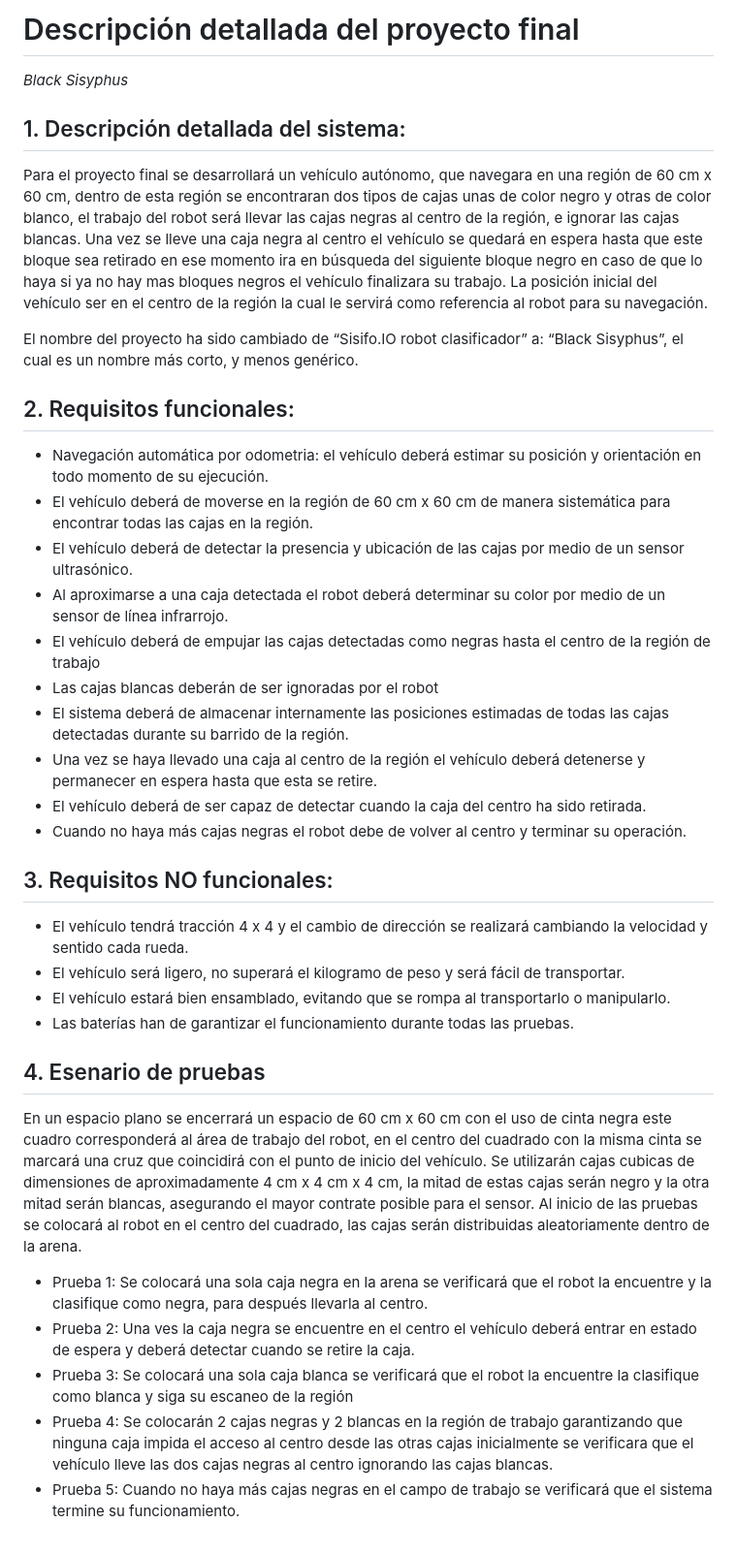
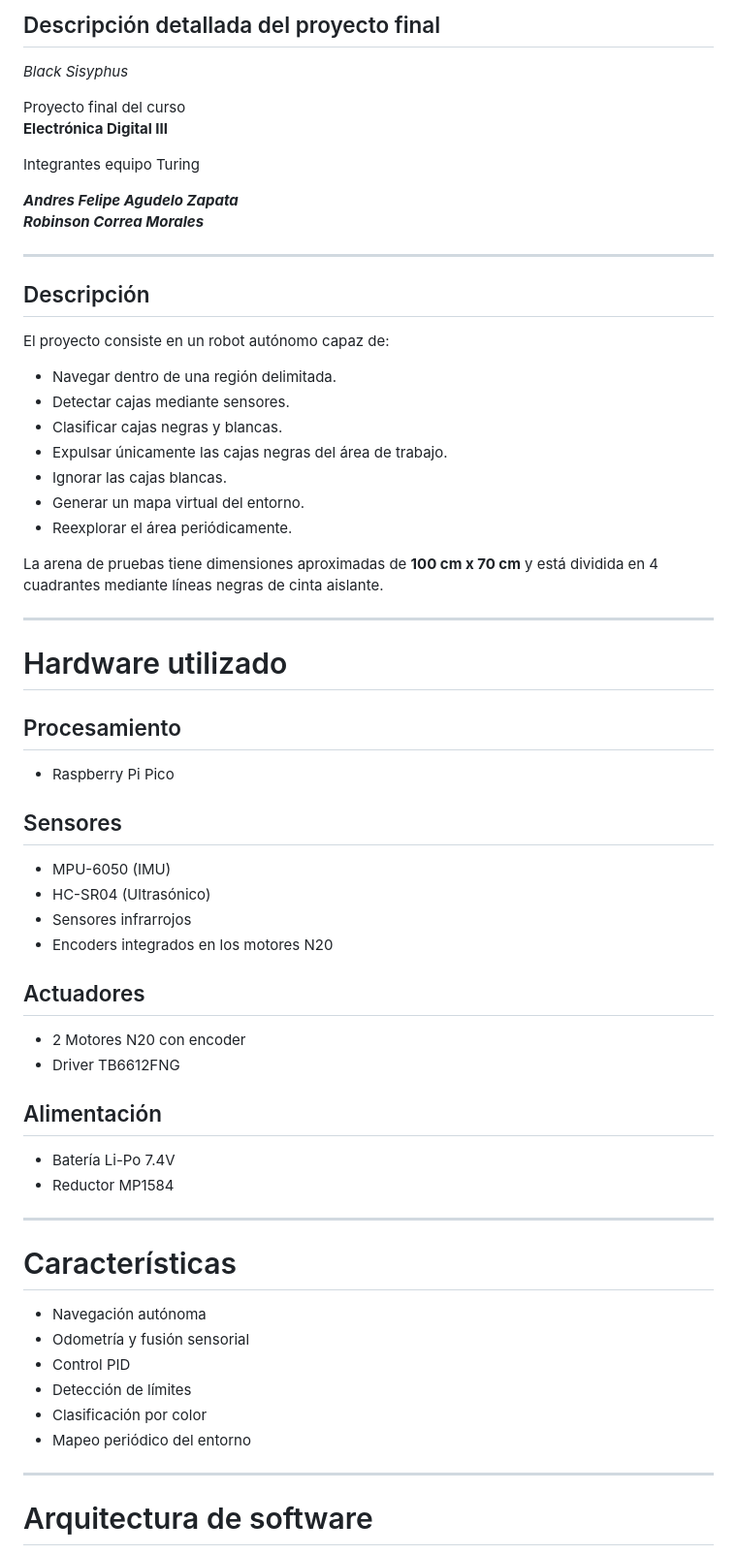
Before and after one commit to whither17/Proyecto-de-Aula-Electr-nica-digital-III-, a Markdown page: README.md, the part around one of its changes. Shown at 97% size. GitHub-like rendering.

Commit message:
Revise project description
Updated project description and requirements in README.md, including changes to project name and detailed functional and non-functional requirements.

```diff
--- a/README.md
+++ b/README.md
@@ -1,38 +1,63 @@
-# Descripción detallada del proyecto final
+## Descripción detallada del proyecto final
 *Black Sisyphus*
 
-## 1. Descripción detallada del sistema:
-Para el proyecto final se desarrollará un vehículo autónomo, que navegara en una región de 60 cm x 60 cm, dentro de esta región se encontraran dos tipos de cajas unas de color negro y otras de color blanco, el trabajo del robot será llevar las cajas negras al centro de la región, e ignorar las cajas blancas. Una vez se lleve una caja negra al centro el vehículo se quedará en espera hasta que este bloque sea retirado en ese momento ira en búsqueda del siguiente bloque negro en caso de que lo haya si ya no hay mas bloques negros el vehículo finalizara su trabajo.
-La posición inicial del vehículo ser en el centro de la región la cual le servirá como referencia al robot para su navegación.
+Proyecto final del curso <br>
+**Electrónica Digital III**
 
-El nombre del proyecto ha sido cambiado de “Sisifo.IO robot clasificador” a: “Black Sisyphus”, el cual es un nombre más corto, y menos genérico.
-## 2. Requisitos funcionales:
+Integrantes equipo Turing
 
--	Navegación automática por odometria: el vehículo deberá estimar su posición y orientación en todo momento de su ejecución.
--	 El vehículo deberá de moverse en la región de 60 cm x 60 cm de manera sistemática para encontrar todas las cajas en la región.
--	El vehículo deberá de detectar la presencia y ubicación de las cajas por medio de un sensor ultrasónico.
--	Al aproximarse a una caja detectada el robot deberá determinar su color por medio de un sensor de línea infrarrojo.
--	El vehículo deberá de empujar las cajas detectadas como negras hasta el centro de la región de trabajo
--	Las cajas blancas deberán de ser ignoradas por el robot
--	El sistema deberá de almacenar internamente las posiciones estimadas de todas las cajas detectadas durante su barrido de la región.
--	Una vez se haya llevado una caja al centro de la región el vehículo deberá detenerse y permanecer en espera hasta que esta se retire.
--	El vehículo deberá de ser capaz de detectar cuando la caja del centro ha sido retirada.
--	Cuando no haya más cajas negras el robot debe de volver al centro y terminar su operación.
+**_Andres Felipe Agudelo Zapata_**<br>
+**_Robinson Correa Morales_**
 
-## 3. Requisitos NO funcionales:
+---
 
--	El vehículo tendrá tracción 4 x 4 y el cambio de dirección se realizará cambiando la velocidad y sentido cada rueda.
--	El vehículo será ligero, no superará el kilogramo de peso y será fácil de transportar.
--	El vehículo estará bien ensamblado, evitando que se rompa al transportarlo o manipularlo.
--	Las baterías han de garantizar el funcionamiento durante todas las pruebas.
+## Descripción
 
-## 4. Esenario de pruebas
-En un espacio plano se encerrará un espacio de 60 cm x 60 cm con el uso de cinta negra este cuadro corresponderá al área de trabajo del robot, en el centro del cuadrado con la misma cinta se marcará una cruz que coincidirá con el punto de inicio del vehículo.
-Se utilizarán cajas cubicas de dimensiones de aproximadamente 4 cm x 4 cm x 4 cm, la mitad de estas cajas serán negro y la otra mitad serán blancas, asegurando el mayor contrate posible para el sensor.
-Al inicio de las pruebas se colocará al robot en el centro del cuadrado, las cajas serán distribuidas aleatoriamente dentro de la arena.
+El proyecto consiste en un robot autónomo capaz de:
 
--	Prueba 1: Se colocará una sola caja negra en la arena se verificará que el robot la encuentre y la clasifique como negra, para después llevarla al centro.
--	Prueba 2: Una ves la caja negra se encuentre en el centro el vehículo deberá entrar en estado de espera y deberá detectar cuando se retire la caja.
--	Prueba 3: Se colocará una sola caja blanca se verificará que el robot la encuentre la clasifique como blanca y siga su escaneo de la región
--	Prueba 4: Se colocarán 2 cajas negras y 2 blancas en la región de trabajo garantizando que ninguna caja impida el acceso al centro desde las otras cajas inicialmente se verificara que el vehículo lleve las dos cajas negras al centro ignorando las cajas blancas.
-- Prueba 5: Cuando no haya más cajas negras en el campo de trabajo se verificará que el sistema termine su funcionamiento.
+- Navegar dentro de una región delimitada.
+- Detectar cajas mediante sensores.
+- Clasificar cajas negras y blancas.
+- Expulsar únicamente las cajas negras del área de trabajo.
+- Ignorar las cajas blancas.
+- Generar un mapa virtual del entorno.
+- Reexplorar el área periódicamente.
+
+La arena de pruebas tiene dimensiones aproximadas de **100 cm x 70 cm** y está dividida en 4 cuadrantes mediante líneas negras de cinta aislante.
+
+---
+
+# Hardware utilizado
+
+## Procesamiento
+- Raspberry Pi Pico
+
+## Sensores
+- MPU-6050 (IMU)
+- HC-SR04 (Ultrasónico)
+- Sensores infrarrojos
+- Encoders integrados en los motores N20
+
+## Actuadores
+- 2 Motores N20 con encoder
+- Driver TB6612FNG
+
+## Alimentación
+- Batería Li-Po 7.4V
+- Reductor MP1584
+
+---
+
+# Características
+
+- Navegación autónoma
+- Odometría y fusión sensorial
+- Control PID
+- Detección de límites
+- Clasificación por color
+- Mapeo periódico del entorno
+
+---
+
+# Arquitectura de software
+
```
Also changed, not shown: other parts of README.md (+94 -0 lines).
